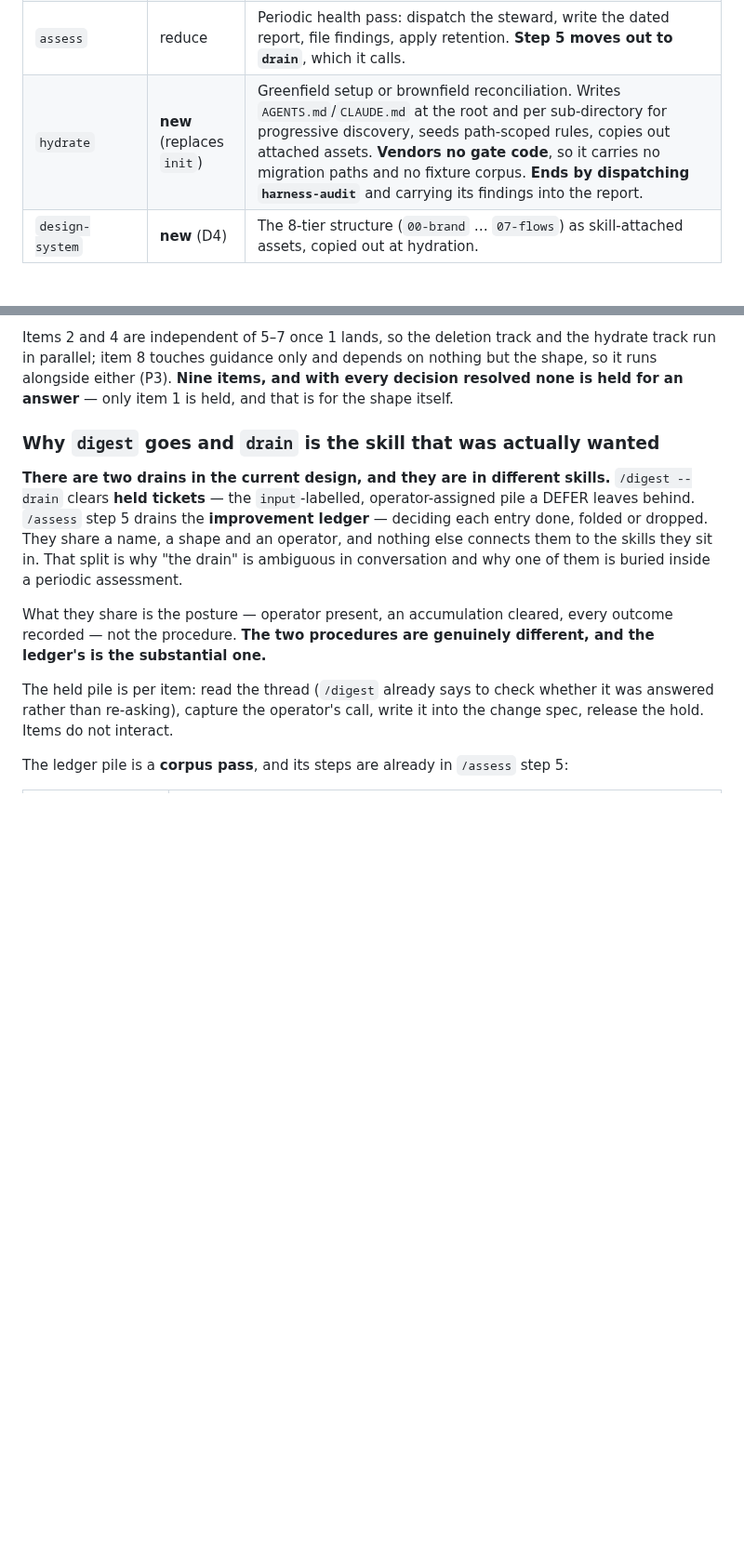
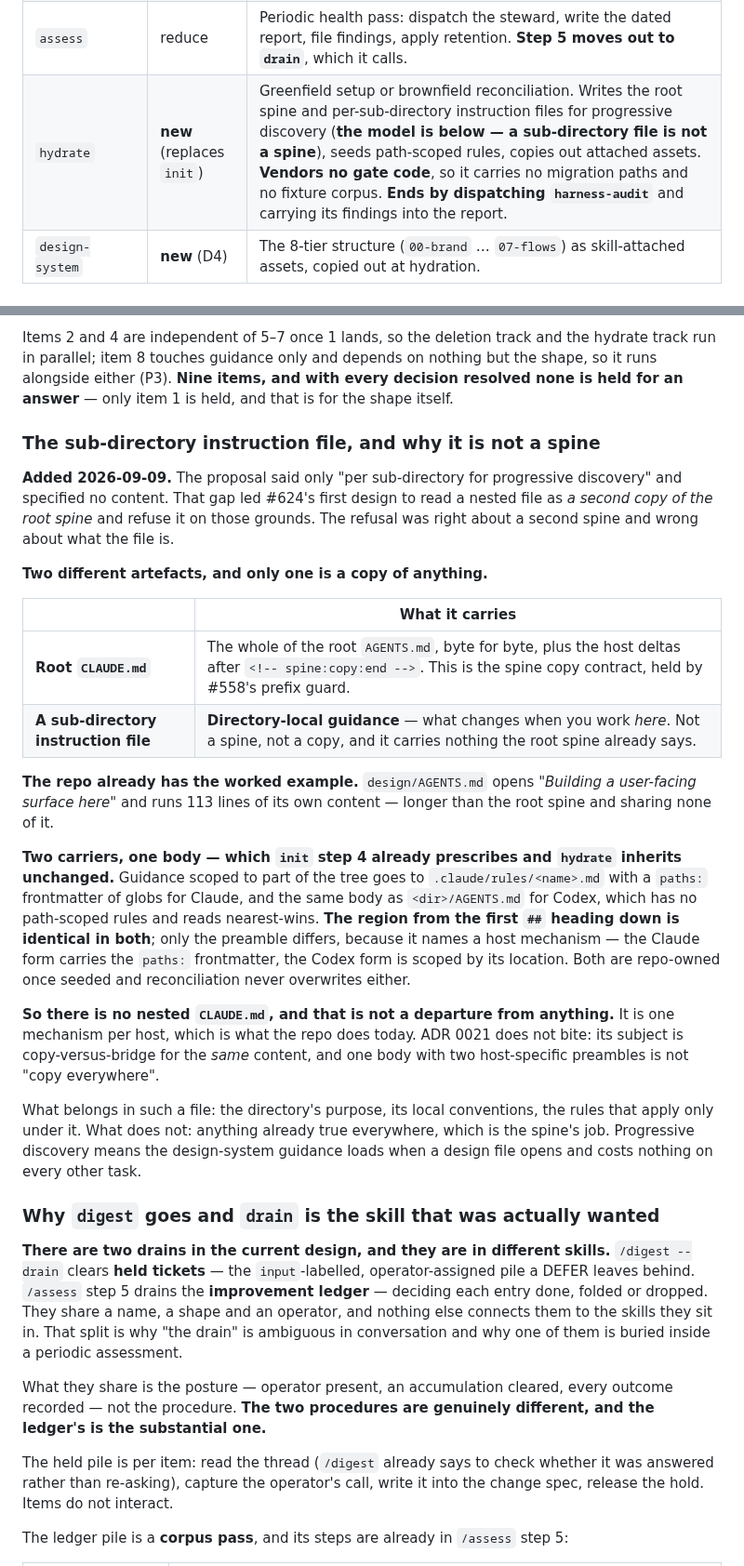
Before and after one commit to sluengen/harness, a Markdown page: specs/proposals/operation-nuke.md, 2 parts joined by grey strips. Shown at 93% size. Drawn GitHub-style; blank space fills up the shorter version.

Commit message:
spec(propose): the sub-directory instruction file is not a spine
#624's first design read a nested per-directory file as a second copy
of the root spine and refused it on those grounds. Right about a second
spine, wrong about what the file is — the proposal said only 'per
sub-directory for progressive discovery' and specified no content, so
the gap was mine.

Records the model: a sub-directory instruction file carries
directory-local guidance and nothing the spine already says, against
the root CLAUDE.md which is the whole of AGENTS.md plus deltas under
#558's prefix guard. design/AGENTS.md is the worked example already in
the tree — 113 lines of its own content, longer than the spine and
sharing none of it.

Two carriers, one body, which init step 4 already prescribes and
hydrate inherits: .claude/rules/<name>.md with paths: globs for Claude,
the same body as <dir>/AGENTS.md for Codex reading nearest-wins,
identical from the first ## down. So no nested CLAUDE.md, and that is
not a departure. ADR 0021 needs no amendment — its subject is
copy-versus-bridge for the same content.

Co-Authored-By: Claude Opus 5 <noreply@anthropic.com>
Claude-Session: https://claude.ai/code/session_01HGXQCgBT5gXjTaGBfWmijV

```diff
--- a/specs/proposals/operation-nuke.md
+++ b/specs/proposals/operation-nuke.md
@@ -122,7 +122,7 @@ What the repository contains when items 1–9 have landed, and what each thing d
 | `propose` | keep | Work an idea to a decision before build time is spent. |
 | `drain` | **new** (replaces `digest`) | Operator-present only, two piles with **different procedures**. *Held tickets:* per item — read the thread, answer, write it into the change spec, release the hold. The DEFER return path. *Improvement ledger:* a corpus pass — re-validate each entry against the tree, consolidate entries sharing a home and abstract small ones into the pattern they evidence, check the open queue for a twin, drop what names no user or consumer outcome, then bring the surviving slate back for one sitting. `/assess` calls it as its close-out. |
 | `assess` | reduce | Periodic health pass: dispatch the steward, write the dated report, file findings, apply retention. **Step 5 moves out to `drain`**, which it calls. |
-| `hydrate` | **new** (replaces `init`) | Greenfield setup or brownfield reconciliation. Writes `AGENTS.md`/`CLAUDE.md` at the root and per sub-directory for progressive discovery, seeds path-scoped rules, copies out attached assets. **Vendors no gate code**, so it carries no migration paths and no fixture corpus. **Ends by dispatching `harness-audit`** and carrying its findings into the report. |
+| `hydrate` | **new** (replaces `init`) | Greenfield setup or brownfield reconciliation. Writes the root spine and per-sub-directory instruction files for progressive discovery (**the model is below — a sub-directory file is not a spine**), seeds path-scoped rules, copies out attached assets. **Vendors no gate code**, so it carries no migration paths and no fixture corpus. **Ends by dispatching `harness-audit`** and carrying its findings into the report. |
 | `design-system` | **new** (D4) | The 8-tier structure (`00-brand` … `07-flows`) as skill-attached assets, copied out at hydration. |
 
 ### Agents (6)
@@ -226,6 +226,25 @@ Item 1 sets the shape — *the plugin is the whole product, the declared gate is
 9. **Re-baseline the ratio** *(change)* — one `/assess` process pass measuring assurance-per-product-line against the 6.86 baseline, so the change is evidenced rather than asserted. **Depends on 2–8.**
 
 Items 2 and 4 are independent of 5–7 once 1 lands, so the deletion track and the hydrate track run in parallel; item 8 touches guidance only and depends on nothing but the shape, so it runs alongside either (P3). **Nine items, and with every decision resolved none is held for an answer** — only item 1 is held, and that is for the shape itself.
+
+### The sub-directory instruction file, and why it is not a spine
+
+**Added 2026-09-09.** The proposal said only "per sub-directory for progressive discovery" and specified no content. That gap led #624's first design to read a nested file as *a second copy of the root spine* and refuse it on those grounds. The refusal was right about a second spine and wrong about what the file is.
+
+**Two different artefacts, and only one is a copy of anything.**
+
+| | What it carries |
+|---|---|
+| **Root `CLAUDE.md`** | The whole of the root `AGENTS.md`, byte for byte, plus the host deltas after `<!-- spine:copy:end -->`. This is the spine copy contract, held by #558's prefix guard. |
+| **A sub-directory instruction file** | **Directory-local guidance** — what changes when you work *here*. Not a spine, not a copy, and it carries nothing the root spine already says. |
+
+**The repo already has the worked example.** `design/AGENTS.md` opens *"Building a user-facing surface here"* and runs 113 lines of its own content — longer than the root spine and sharing none of it.
+
+**Two carriers, one body — which `init` step 4 already prescribes and `hydrate` inherits unchanged.** Guidance scoped to part of the tree goes to `.claude/rules/<name>.md` with a `paths:` frontmatter of globs for Claude, and the same body as `<dir>/AGENTS.md` for Codex, which has no path-scoped rules and reads nearest-wins. **The region from the first `##` heading down is identical in both**; only the preamble differs, because it names a host mechanism — the Claude form carries the `paths:` frontmatter, the Codex form is scoped by its location. Both are repo-owned once seeded and reconciliation never overwrites either.
+
+**So there is no nested `CLAUDE.md`, and that is not a departure from anything.** It is one mechanism per host, which is what the repo does today. ADR 0021 does not bite: its subject is copy-versus-bridge for the *same* content, and one body with two host-specific preambles is not "copy everywhere".
+
+What belongs in such a file: the directory's purpose, its local conventions, the rules that apply only under it. What does not: anything already true everywhere, which is the spine's job. Progressive discovery means the design-system guidance loads when a design file opens and costs nothing on every other task.
 
 ### Why `digest` goes and `drain` is the skill that was actually wanted
 
```
Also changed, not shown: other parts of specs/proposals/operation-nuke.md (+1 -1 lines).
